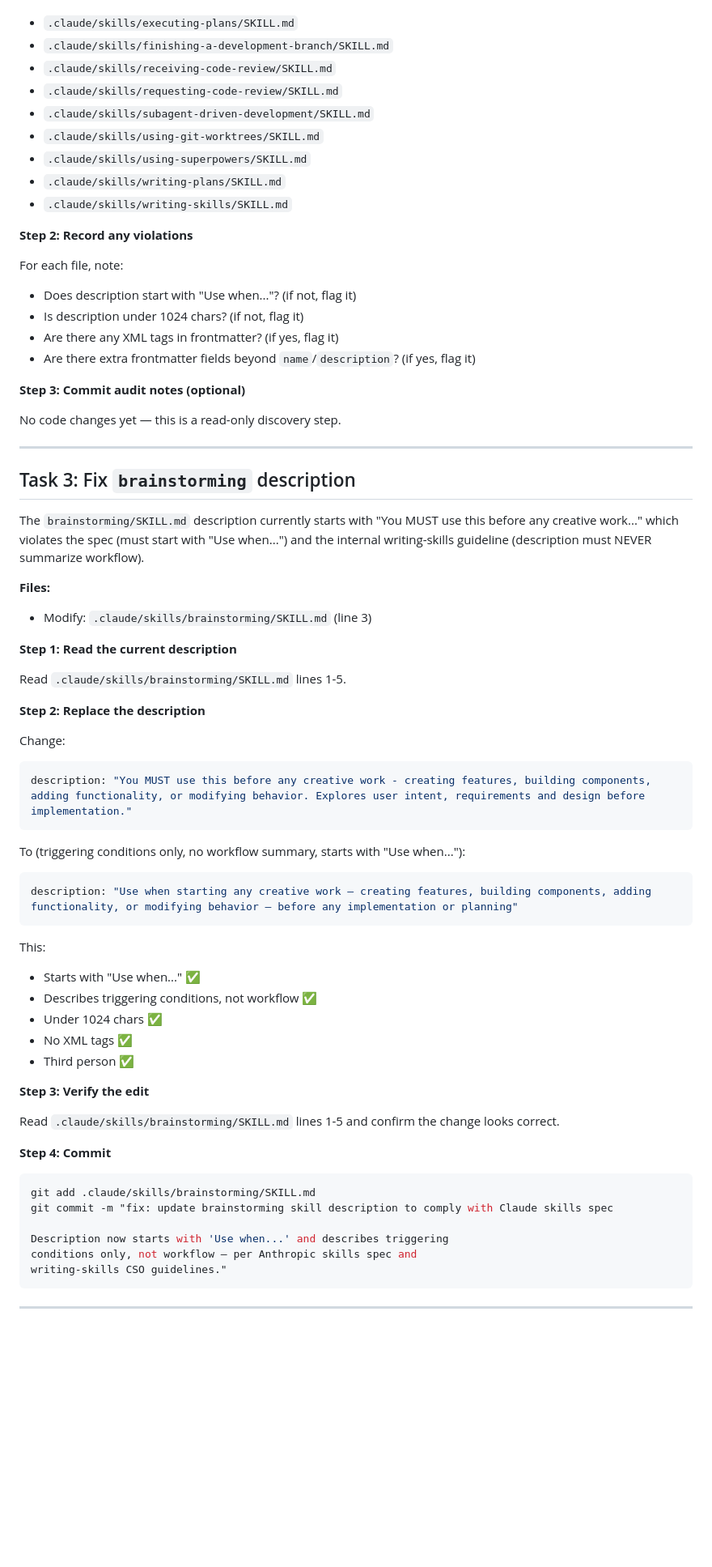
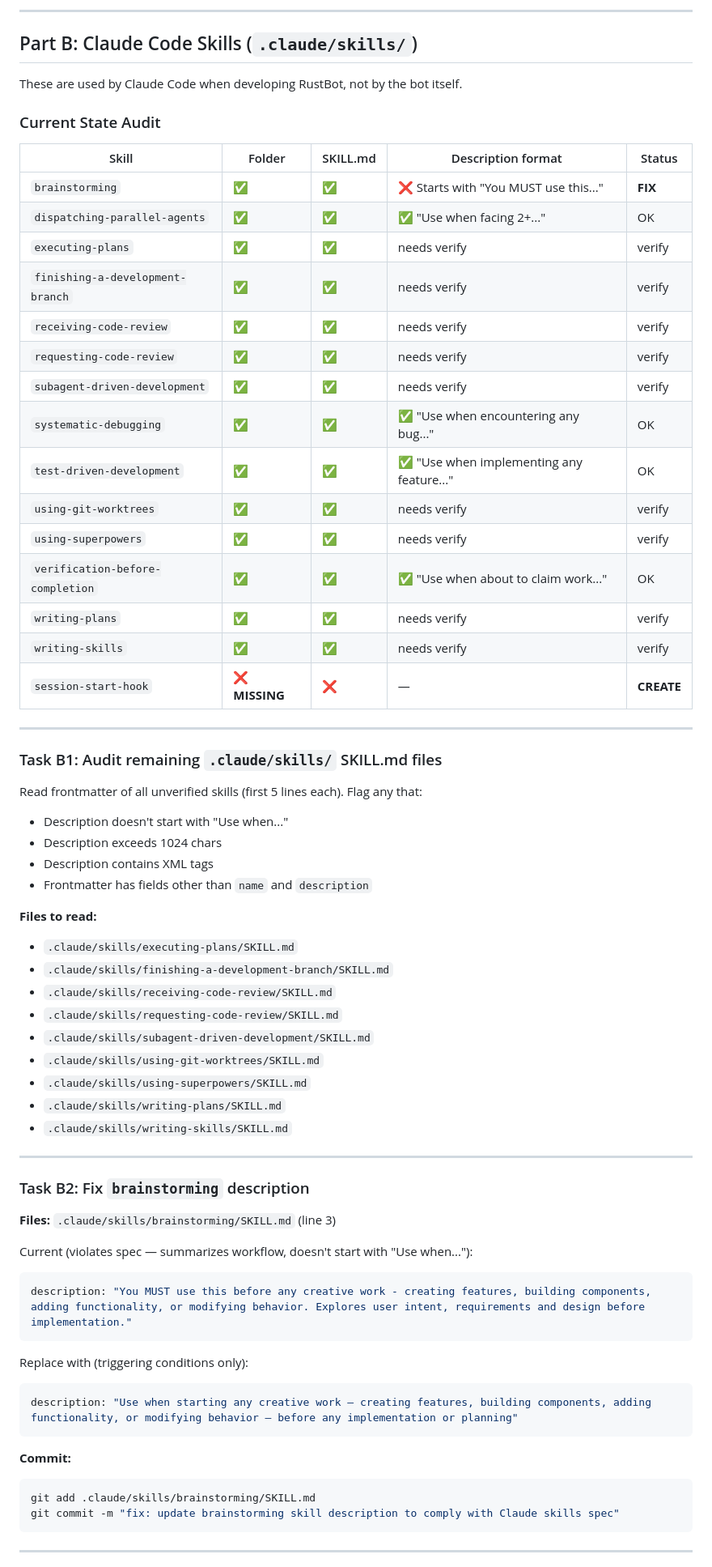
Before and after one commit to chinkan/RustBot, a Markdown page: docs/plans/2026-02-18-update-agent-skills-format.md, the part around one of its changes. Shown at 81% size. Rendered like a GitHub page; blank space fills up the shorter version.

````diff
--- a/docs/plans/2026-02-18-update-agent-skills-format.md
+++ b/docs/plans/2026-02-18-update-agent-skills-format.md
@@ -94,3 +197,40 @@ Read the following files (frontmatter only — first 10 lines):
+---
+
+## Part B: Claude Code Skills (`.claude/skills/`)
+
+These are used by Claude Code when developing RustBot, not by the bot itself.
+
+### Current State Audit
+
+| Skill | Folder | SKILL.md | Description format | Status |
+|-------|--------|----------|--------------------|--------|
+| `brainstorming` | ✅ | ✅ | ❌ Starts with "You MUST use this..." | **FIX** |
+| `dispatching-parallel-agents` | ✅ | ✅ | ✅ "Use when facing 2+..." | OK |
+| `executing-plans` | ✅ | ✅ | needs verify | verify |
+| `finishing-a-development-branch` | ✅ | ✅ | needs verify | verify |
+| `receiving-code-review` | ✅ | ✅ | needs verify | verify |
+| `requesting-code-review` | ✅ | ✅ | needs verify | verify |
+| `subagent-driven-development` | ✅ | ✅ | needs verify | verify |
+| `systematic-debugging` | ✅ | ✅ | ✅ "Use when encountering any bug..." | OK |
+| `test-driven-development` | ✅ | ✅ | ✅ "Use when implementing any feature..." | OK |
+| `using-git-worktrees` | ✅ | ✅ | needs verify | verify |
+| `using-superpowers` | ✅ | ✅ | needs verify | verify |
+| `verification-before-completion` | ✅ | ✅ | ✅ "Use when about to claim work..." | OK |
+| `writing-plans` | ✅ | ✅ | needs verify | verify |
+| `writing-skills` | ✅ | ✅ | needs verify | verify |
+| `session-start-hook` | ❌ **MISSING** | ❌ | — | **CREATE** |
+
+---
+
+### Task B1: Audit remaining `.claude/skills/` SKILL.md files
+
+Read frontmatter of all unverified skills (first 5 lines each). Flag any that:
+- Description doesn't start with "Use when..."
+- Description exceeds 1024 chars
+- Description contains XML tags
+- Frontmatter has fields other than `name` and `description`
+
+**Files to read:**
 - `.claude/skills/executing-plans/SKILL.md`
 - `.claude/skills/finishing-a-development-branch/SKILL.md`
 - `.claude/skills/receiving-code-review/SKILL.md`
@@ -101,63 +241,26 @@ Read the following files (frontmatter only — first 10 lines):
 - `.claude/skills/writing-plans/SKILL.md`
 - `.claude/skills/writing-skills/SKILL.md`
 
-**Step 2: Record any violations**
-
-For each file, note:
-- Does description start with "Use when..."? (if not, flag it)
-- Is description under 1024 chars? (if not, flag it)
-- Are there any XML tags in frontmatter? (if yes, flag it)
-- Are there extra frontmatter fields beyond `name`/`description`? (if yes, flag it)
-
-**Step 3: Commit audit notes (optional)**
-
-No code changes yet — this is a read-only discovery step.
-
 ---
 
-## Task 3: Fix `brainstorming` description
+### Task B2: Fix `brainstorming` description
 
-The `brainstorming/SKILL.md` description currently starts with "You MUST use this before any creative work..." which violates the spec (must start with "Use when...") and the internal writing-skills guideline (description must NEVER summarize workflow).
+**Files:** `.claude/skills/brainstorming/SKILL.md` (line 3)
 
-**Files:**
-- Modify: `.claude/skills/brainstorming/SKILL.md` (line 3)
-
-**Step 1: Read the current description**
-
-Read `.claude/skills/brainstorming/SKILL.md` lines 1-5.
-
-**Step 2: Replace the description**
-
-Change:
+Current (violates spec — summarizes workflow, doesn't start with "Use when..."):
 ```yaml
 description: "You MUST use this before any creative work - creating features, building components, adding functionality, or modifying behavior. Explores user intent, requirements and design before implementation."
 ```
 
-To (triggering conditions only, no workflow summary, starts with "Use when..."):
+Replace with (triggering conditions only):
 ```yaml
 description: "Use when starting any creative work — creating features, building components, adding functionality, or modifying behavior — before any implementation or planning"
 ```
 
-This:
-- Starts with "Use when..." ✅
-- Describes triggering conditions, not workflow ✅
-- Under 1024 chars ✅
-- No XML tags ✅
-- Third person ✅
-
-**Step 3: Verify the edit**
-
-Read `.claude/skills/brainstorming/SKILL.md` lines 1-5 and confirm the change looks correct.
-
-**Step 4: Commit**
-
+**Commit:**
 ```bash
 git add .claude/skills/brainstorming/SKILL.md
-git commit -m "fix: update brainstorming skill description to comply with Claude skills spec
-
-Description now starts with 'Use when...' and describes triggering
-conditions only, not workflow — per Anthropic skills spec and
-writing-skills CSO guidelines."
+git commit -m "fix: update brainstorming skill description to comply with Claude skills spec"
 ```
 
 ---
````
Also changed, not shown: other parts of docs/plans/2026-02-18-update-agent-skills-format.md (+196 -161 lines).
